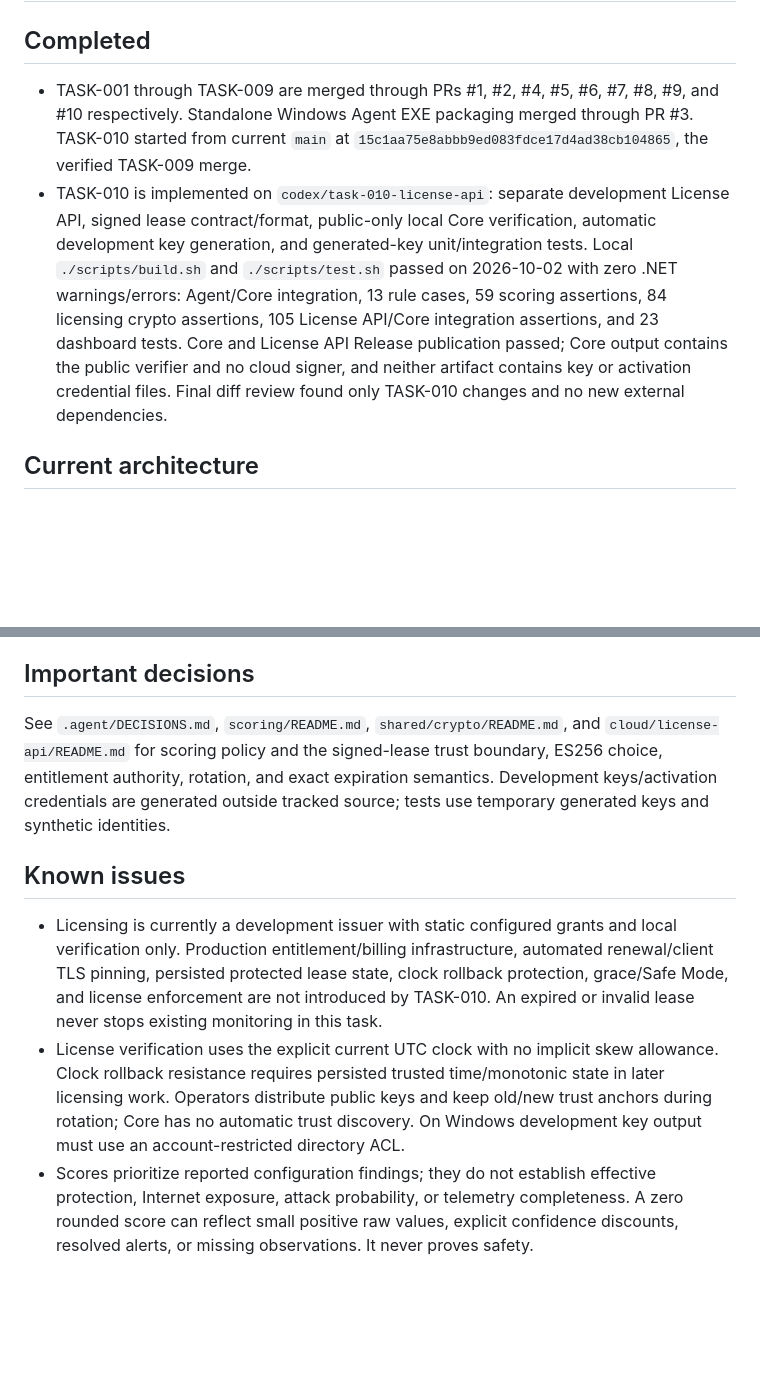
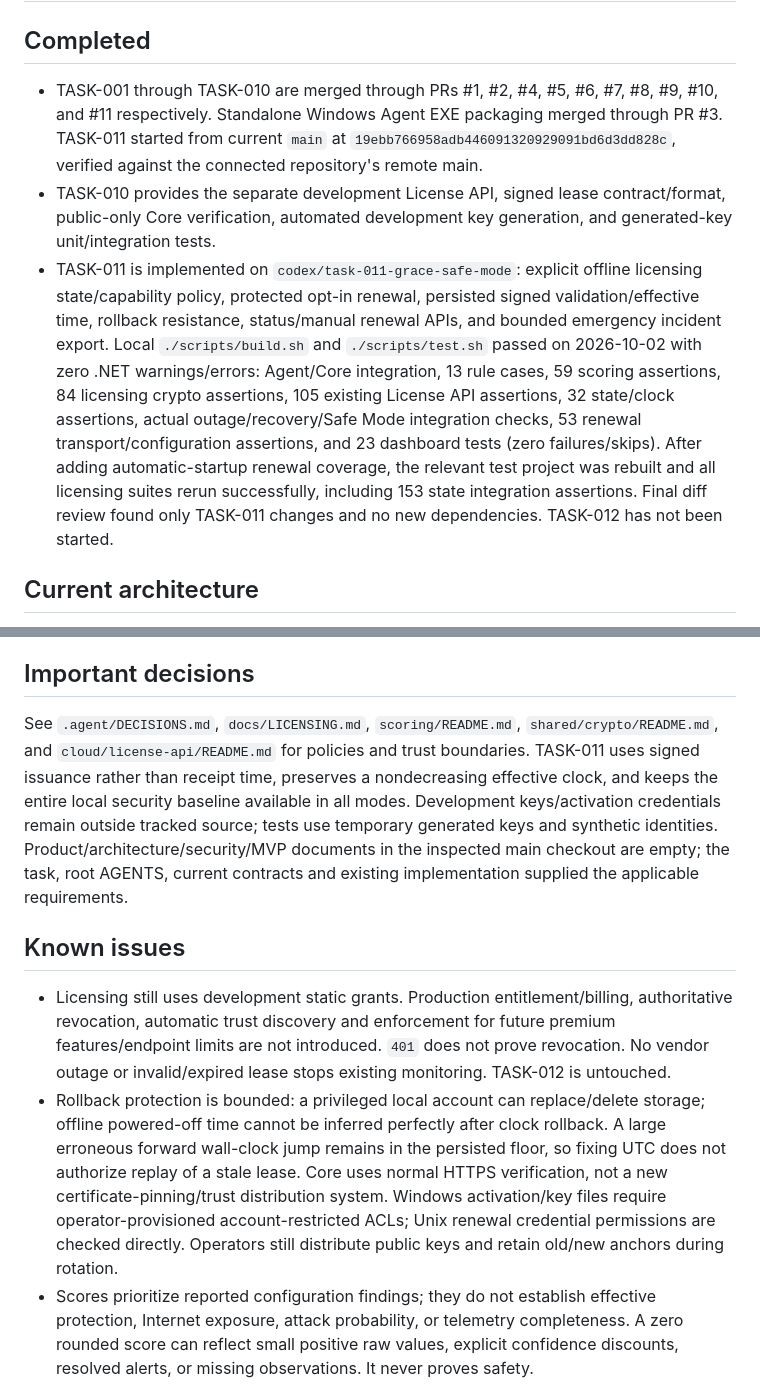
Before and after one commit to trolomaniak/SentinelAI, a Markdown page: .agent/STATUS.md, 2 parts joined by grey strips. GitHub-like rendering; blank space fills up the shorter version.

```diff
--- a/.agent/STATUS.md
+++ b/.agent/STATUS.md
@@ -2,8 +2,9 @@
 
 ## Completed
 
-- TASK-001 through TASK-009 are merged through PRs #1, #2, #4, #5, #6, #7, #8, #9, and #10 respectively. Standalone Windows Agent EXE packaging merged through PR #3. TASK-010 started from current `main` at `15c1aa75e8abbb9ed083fdce17d4ad38cb104865`, the verified TASK-009 merge.
-- TASK-010 is implemented on `codex/task-010-license-api`: separate development License API, signed lease contract/format, public-only local Core verification, automatic development key generation, and generated-key unit/integration tests. Local `./scripts/build.sh` and `./scripts/test.sh` passed on 2026-10-02 with zero .NET warnings/errors: Agent/Core integration, 13 rule cases, 59 scoring assertions, 84 licensing crypto assertions, 105 License API/Core integration assertions, and 23 dashboard tests. Core and License API Release publication passed; Core output contains the public verifier and no cloud signer, and neither artifact contains key or activation credential files. Final diff review found only TASK-010 changes and no new external dependencies.
+- TASK-001 through TASK-010 are merged through PRs #1, #2, #4, #5, #6, #7, #8, #9, #10, and #11 respectively. Standalone Windows Agent EXE packaging merged through PR #3. TASK-011 started from current `main` at `19ebb766958adb446091320929091bd6d3dd828c`, verified against the connected repository's remote main.
+- TASK-010 provides the separate development License API, signed lease contract/format, public-only Core verification, automated development key generation, and generated-key unit/integration tests.
+- TASK-011 is implemented on `codex/task-011-grace-safe-mode`: explicit offline licensing state/capability policy, protected opt-in renewal, persisted signed validation/effective time, rollback resistance, status/manual renewal APIs, and bounded emergency incident export. Local `./scripts/build.sh` and `./scripts/test.sh` passed on 2026-10-02 with zero .NET warnings/errors: Agent/Core integration, 13 rule cases, 59 scoring assertions, 84 licensing crypto assertions, 105 existing License API assertions, 32 state/clock assertions, actual outage/recovery/Safe Mode integration checks, 53 renewal transport/configuration assertions, and 23 dashboard tests (zero failures/skips). After adding automatic-startup renewal coverage, the relevant test project was rebuilt and all licensing suites rerun successfully, including 153 state integration assertions. Final diff review found only TASK-011 changes and no new dependencies. TASK-012 has not been started.
 
 ## Current architecture
 
@@ -21,12 +25,12 @@
 
 ## Important decisions
 
-See `.agent/DECISIONS.md`, `scoring/README.md`, `shared/crypto/README.md`, and `cloud/license-api/README.md` for scoring policy and the signed-lease trust boundary, ES256 choice, entitlement authority, rotation, and exact expiration semantics. Development keys/activation credentials are generated outside tracked source; tests use temporary generated keys and synthetic identities.
+See `.agent/DECISIONS.md`, `docs/LICENSING.md`, `scoring/README.md`, `shared/crypto/README.md`, and `cloud/license-api/README.md` for policies and trust boundaries. TASK-011 uses signed issuance rather than receipt time, preserves a nondecreasing effective clock, and keeps the entire local security baseline available in all modes. Development keys/activation credentials remain outside tracked source; tests use temporary generated keys and synthetic identities. Product/architecture/security/MVP documents in the inspected main checkout are empty; the task, root AGENTS, current contracts and existing implementation supplied the applicable requirements.
 
 ## Known issues
 
-- Licensing is currently a development issuer with static configured grants and local verification only. Production entitlement/billing infrastructure, automated renewal/client TLS pinning, persisted protected lease state, clock rollback protection, grace/Safe Mode, and license enforcement are not introduced by TASK-010. An expired or invalid lease never stops existing monitoring in this task.
-- License verification uses the explicit current UTC clock with no implicit skew allowance. Clock rollback resistance requires persisted trusted time/monotonic state in later licensing work. Operators distribute public keys and keep old/new trust anchors during rotation; Core has no automatic trust discovery. On Windows development key output must use an account-restricted directory ACL.
+- Licensing still uses development static grants. Production entitlement/billing, authoritative revocation, automatic trust discovery and enforcement for future premium features/endpoint limits are not introduced. `401` does not prove revocation. No vendor outage or invalid/expired lease stops existing monitoring. TASK-012 is untouched.
+- Rollback protection is bounded: a privileged local account can replace/delete storage; offline powered-off time cannot be inferred perfectly after clock rollback. A large erroneous forward wall-clock jump remains in the persisted floor, so fixing UTC does not authorize replay of a stale lease. Core uses normal HTTPS verification, not a new certificate-pinning/trust distribution system. Windows activation/key files require operator-provisioned account-restricted ACLs; Unix renewal credential permissions are checked directly. Operators still distribute public keys and retain old/new anchors during rotation.
 - Scores prioritize reported configuration findings; they do not establish effective protection, Internet exposure, attack probability, or telemetry completeness. A zero rounded score can reflect small positive raw values, explicit confidence discounts, resolved alerts, or missing observations. It never proves safety.
 - Criticality/exposure are operator declarations or policy defaults. Confidence weights are not statistically calibrated. The default 12-hour coverage freshness label and seven-/30-day scoring age windows serve different purposes and are exposed separately.
 - Scores use current policy and latest positive alert evidence, not historical risk/evidence snapshots. Investigating/Accepted do not remediate risk; Resolved removes its status contribution until newer positive evidence reopens it. Normal/unknown inventory never automatically closes stored alerts.
```
Also changed, not shown: other parts of .agent/STATUS.md (+14 -12 lines).
